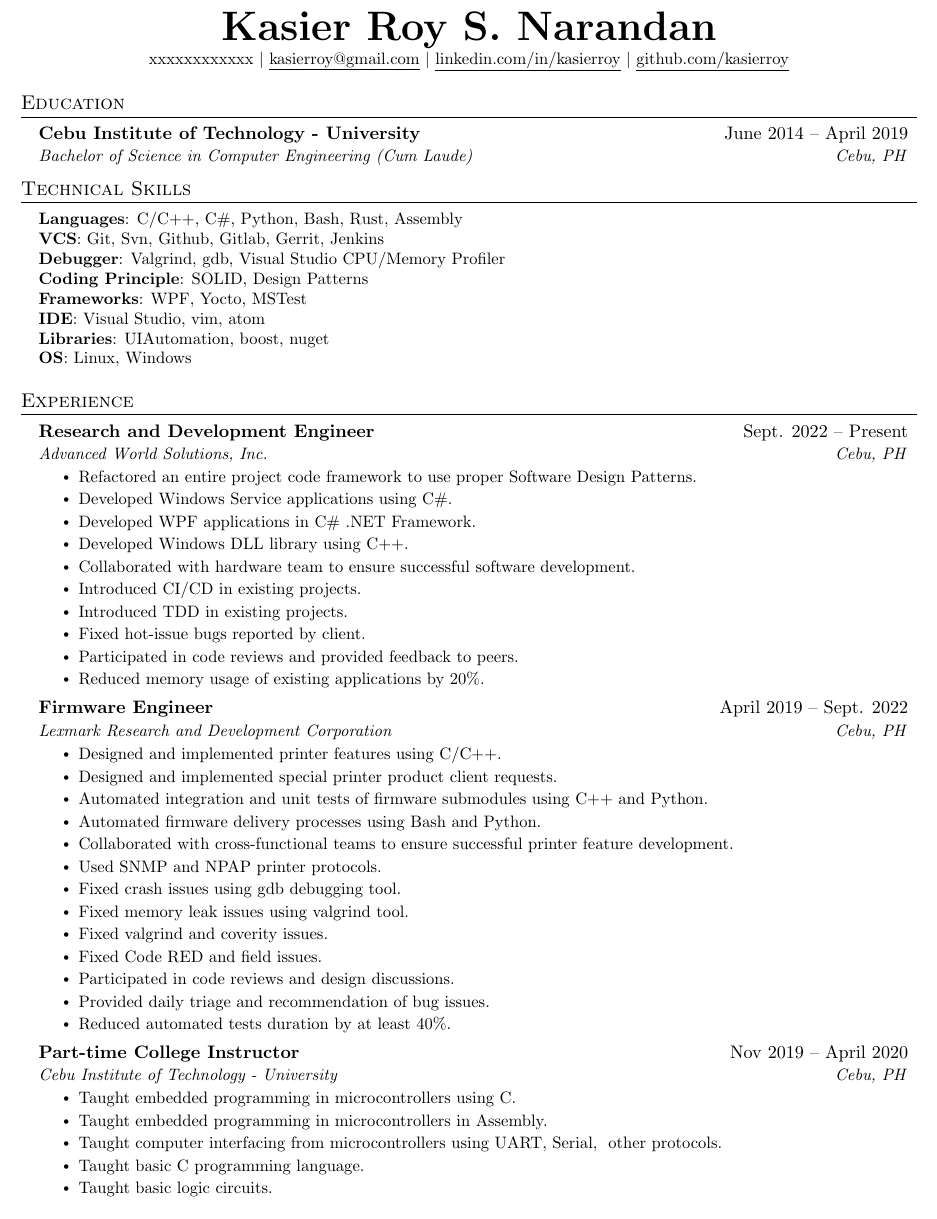
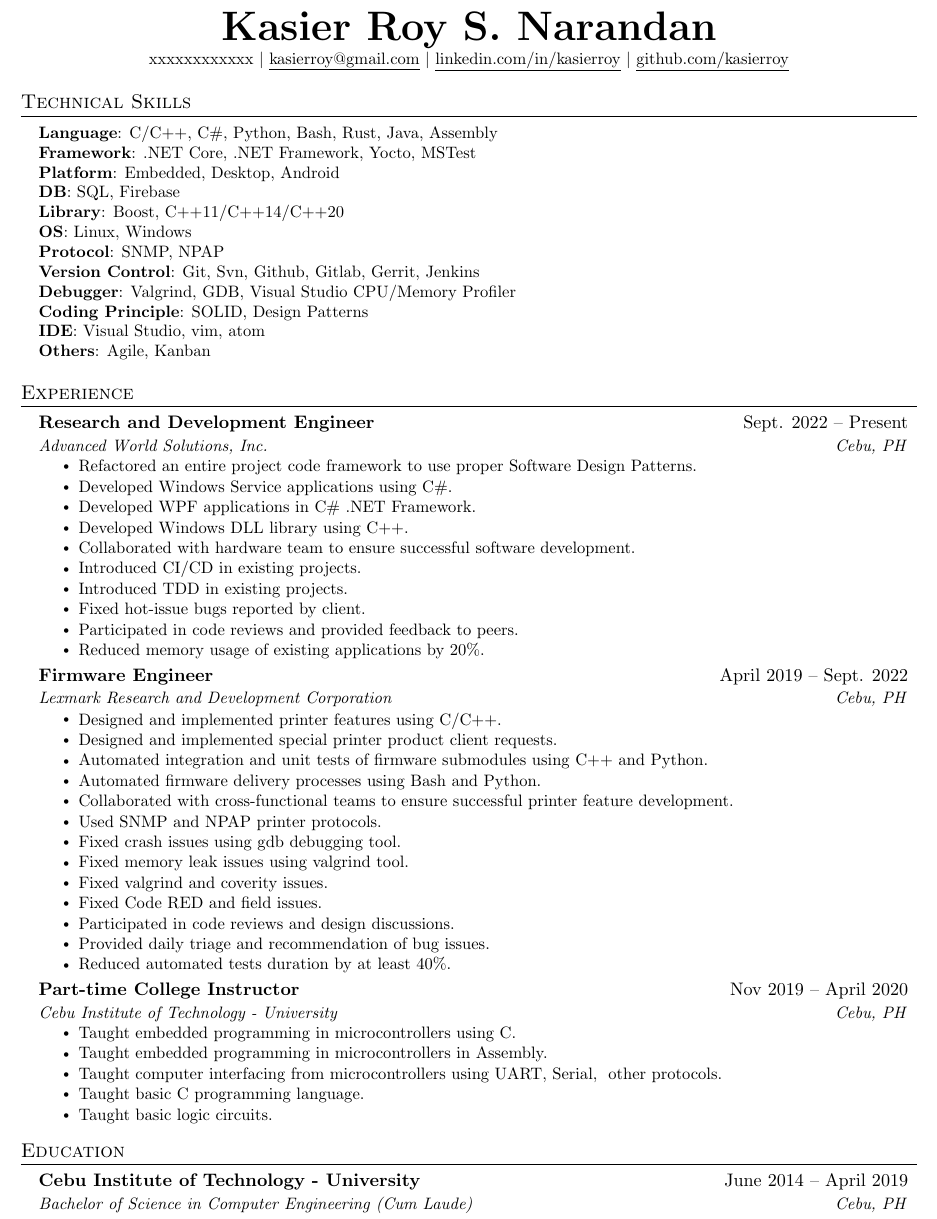
Before and after one commit to kasierroy/resume, a LaTeX CV (resume.tex): part of the page, cut so that both start at the same text. Compiled offline with pdfLaTeX.

Commit message:
Update Resume in Technical Skills
Added new tech skills and emphasized *Technical* first.

```diff
--- a/resume.tex
+++ b/resume.tex
@@ -106,33 +106,29 @@
 \begin{document}
 \begin{center}
     \textbf{\Huge \scshape Kasier Roy S. Narandan} \\ \vspace{1pt}
-    \small xxxxxxxxxxxx $|$ \href{kasierroy@gmail.com}{\underline{kasierroy@gmail.com}} $|$
+    \small xxxxxxxxxxxx $|$
+    \href{kasierroy@gmail.com}{\underline{kasierroy@gmail.com}} $|$
     \href{https://linkedin.com/in/kasierroy}{\underline{linkedin.com/in/kasierroy}} $|$
     \href{https://github.com/kasierroy}{\underline{github.com/kasierroy}}
 \end{center}
 
 
-%-----------EDUCATION-----------
-\section{Education}
-  \resumeSubHeadingListStart
-    \resumeSubheading
-      {Cebu Institute of Technology - University}{June 2014 -- April 2019}
-      {Bachelor of Science in Computer Engineering (Cum Laude)}{Cebu, PH}
-  \resumeSubHeadingListEnd
-
-
-%-----------PROGRAMMING SKILLS-----------
+%-----------TECHNICAL SKILLS-----------
 \section{Technical Skills}
  \begin{itemize}[leftmargin=0.15in, label={}]
     \small{\item{
-     \textbf{Languages}{: C/C++, C\#, Python, Bash, Rust, Assembly} \\
-     \textbf{VCS}{: Git, Svn, Github, Gitlab, Gerrit, Jenkins} \\
-     \textbf{Debugger}{: Valgrind, gdb, Visual Studio CPU/Memory Profiler}\\
+     \textbf{Language}{: C/C++, C\#, Python, Bash, Rust, Java, Assembly} \\
+     \textbf{Framework}{: .NET Core, .NET Framework, Yocto, MSTest} \\
+     \textbf{Platform}{: Embedded, Desktop, Android} \\
+     \textbf{DB}{: SQL, Firebase} \\
+     \textbf{Library}{: Boost, C++11/C++14/C++20} \\
+     \textbf{OS}{: Linux, Windows} \\
+     \textbf{Protocol}{: SNMP, NPAP} \\
+     \textbf{Version Control}{: Git, Svn, Github, Gitlab, Gerrit, Jenkins} \\
+     \textbf{Debugger}{: Valgrind, GDB, Visual Studio CPU/Memory Profiler}\\
      \textbf{Coding Principle}{: SOLID, Design Patterns } \\
-     \textbf{Frameworks}{: WPF, Yocto, MSTest} \\
      \textbf{IDE}{: Visual Studio, vim, atom} \\
-     \textbf{Libraries}{: UIAutomation, boost, nuget} \\
-     \textbf{OS}{: Linux, Windows}
+     \textbf{Others}{: Agile, Kanban}
     }}
  \end{itemize}
 
@@ -189,6 +185,16 @@
 
   \resumeSubHeadingListEnd
 
+
+%-----------EDUCATION-----------
+\section{Education}
+  \resumeSubHeadingListStart
+    \resumeSubheading
+      {Cebu Institute of Technology - University}{June 2014 -- April 2019}
+      {Bachelor of Science in Computer Engineering (Cum Laude)}{Cebu, PH}
+  \resumeSubHeadingListEnd
+
+
 % TBA
 %-----------PROJECT-----------
 %\section{Project}
```
Also changed, not shown: resume.png.
